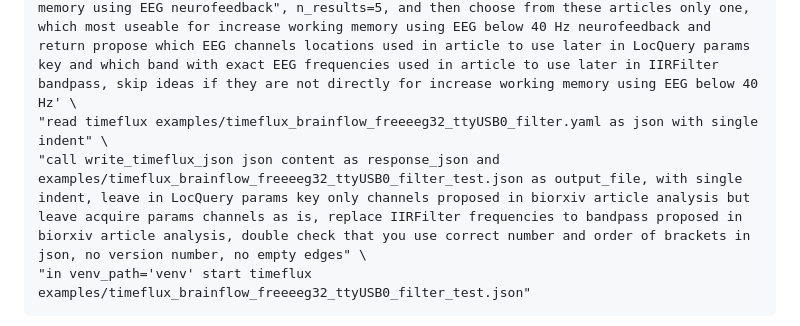
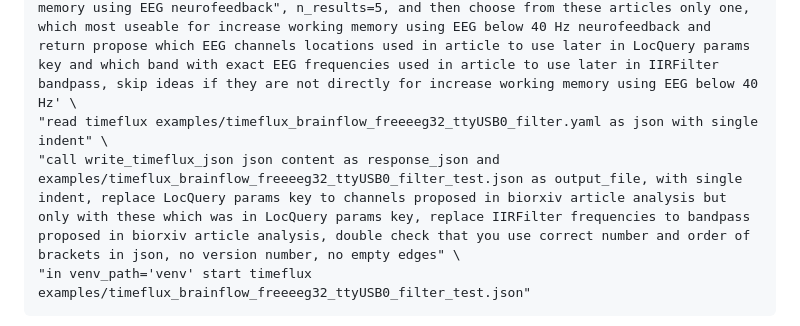
Before and after one commit to neuroidss/create_function_chat, a Markdown page: README.md, the part around the change. GitHub-like rendering.

````diff
--- a/README.md
+++ b/README.md
@@ -11,7 +11,7 @@ python create_function_chat.py \
 "call Create function with description='import ollama; read bioarxiv neuroscience rss from url=https://connect.biorxiv.org/biorxiv_xml.php?subject=neuroscience, output feed items to chromadb using client.get_or_create_collection name=bioarxiv_neuroscience_rss and without metadata, use template collection.add(ids=[extract link value between last / and ?], documents=[title plus new line plus summary], embedding = ollama.embeddings(model=\"nomic-embed-text\", prompt=title_summary)[\"embedding\"]); output data = \"\\n\".join(collection.query(query_embeddings=[ollama.embeddings(prompt=prompt,model=\"nomic-embed-text\")[\"embedding\"]],n_results=n_results)[\"documents\"][0]), with prompt and n_results as parameters' name='read_biorxiv_neuroscience_rss_to_chromadb_and_search' use_cache=true" \
 'call read biorxiv neuroscience rss to chromadb and search with prompt="increase working memory using EEG neurofeedback", n_results=5, and then choose from these articles only one, which most useable for increase working memory using EEG below 40 Hz neurofeedback and return propose which EEG channels locations used in article to use later in LocQuery params key and which band with exact EEG frequencies used in article to use later in IIRFilter bandpass, skip ideas if they are not directly for increase working memory using EEG below 40 Hz' \
 "read timeflux examples/timeflux_brainflow_freeeeg32_ttyUSB0_filter.yaml as json with single indent" \
-"call write_timeflux_json json content as response_json and examples/timeflux_brainflow_freeeeg32_ttyUSB0_filter_test.json as output_file, with single indent, leave in LocQuery params key only channels proposed in biorxiv article analysis but leave acquire params channels as is, replace IIRFilter frequencies to bandpass proposed in biorxiv article analysis, double check that you use correct number and order of brackets in json, no version number, no empty edges" \
+"call write_timeflux_json json content as response_json and examples/timeflux_brainflow_freeeeg32_ttyUSB0_filter_test.json as output_file, with single indent, replace LocQuery params key to channels proposed in biorxiv article analysis but only with these which was in LocQuery params key, replace IIRFilter frequencies to bandpass proposed in biorxiv article analysis, double check that you use correct number and order of brackets in json, no version number, no empty edges" \
 "in venv_path='venv' start timeflux examples/timeflux_brainflow_freeeeg32_ttyUSB0_filter_test.json"
 ```
 ![rag search in bioarxiv feed 'increase working memory using EEG neurofeedback' yaml to json to timeflux](https://github.com/neuroidss/create_function_chat/blob/main/Screenshots/Screenshot%20from%202024-08-26%2023-23-44.png)
````
